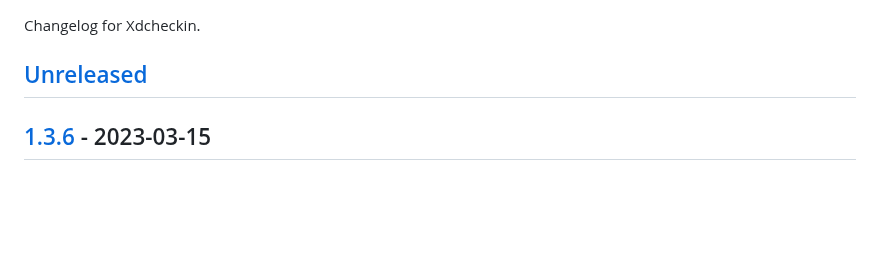
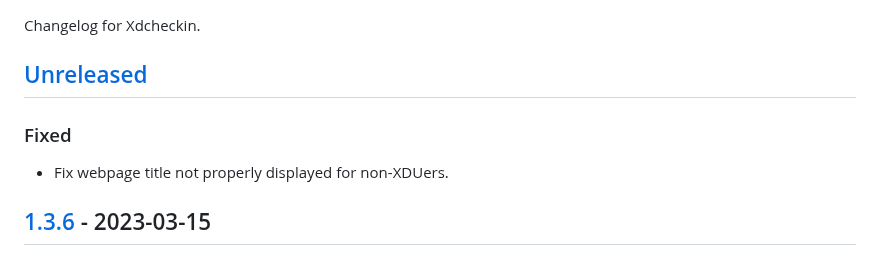
Before and after one commit to Pairman/Xdcheckin, a Markdown page: CHANGELOG.md, the part around the change. Rendered like a GitHub page; blank space fills up the shorter version.

```diff
--- a/CHANGELOG.md
+++ b/CHANGELOG.md
@@ -3,6 +3,10 @@
 Changelog for Xdcheckin.
 
 ## [Unreleased]
+
+### Fixed
+
+- Fix webpage title not properly displayed for non-XDUers.
 
 ## [1.3.6] - 2023-03-15
 
```
